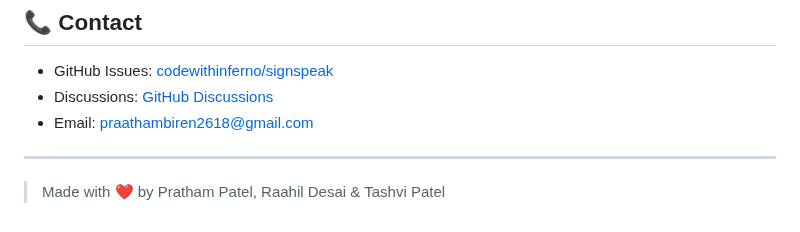
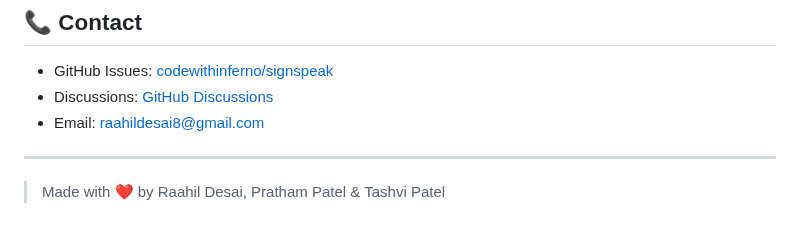
Before and after one commit to Raahil-08/SignSpeak, a Markdown page: README.md, the part around the change. Drawn GitHub-style.

```diff
--- a/README.md
+++ b/README.md
@@ -191,9 +191,9 @@ This project is licensed under the MIT License. See [LICENSE](./LICENSE) for det
 
 * GitHub Issues: [codewithinferno/signspeak](https://github.com/CodeWithInferno/SignSpeak/issues)
 * Discussions: [GitHub Discussions](https://github.com/CodeWithInferno/SignSpeak/discussions)
-* Email: [praathambiren2618@gmail.com](mailto:prathambiren2618@gmail.com)
+* Email: [raahildesai8@gmail.com](mailto:raahildesai8@gmail.com)
 
 ---
 
 
-> Made with ❤️ by Pratham Patel, Raahil Desai & Tashvi Patel
+> Made with ❤️ by Raahil Desai, Pratham Patel & Tashvi Patel
```
